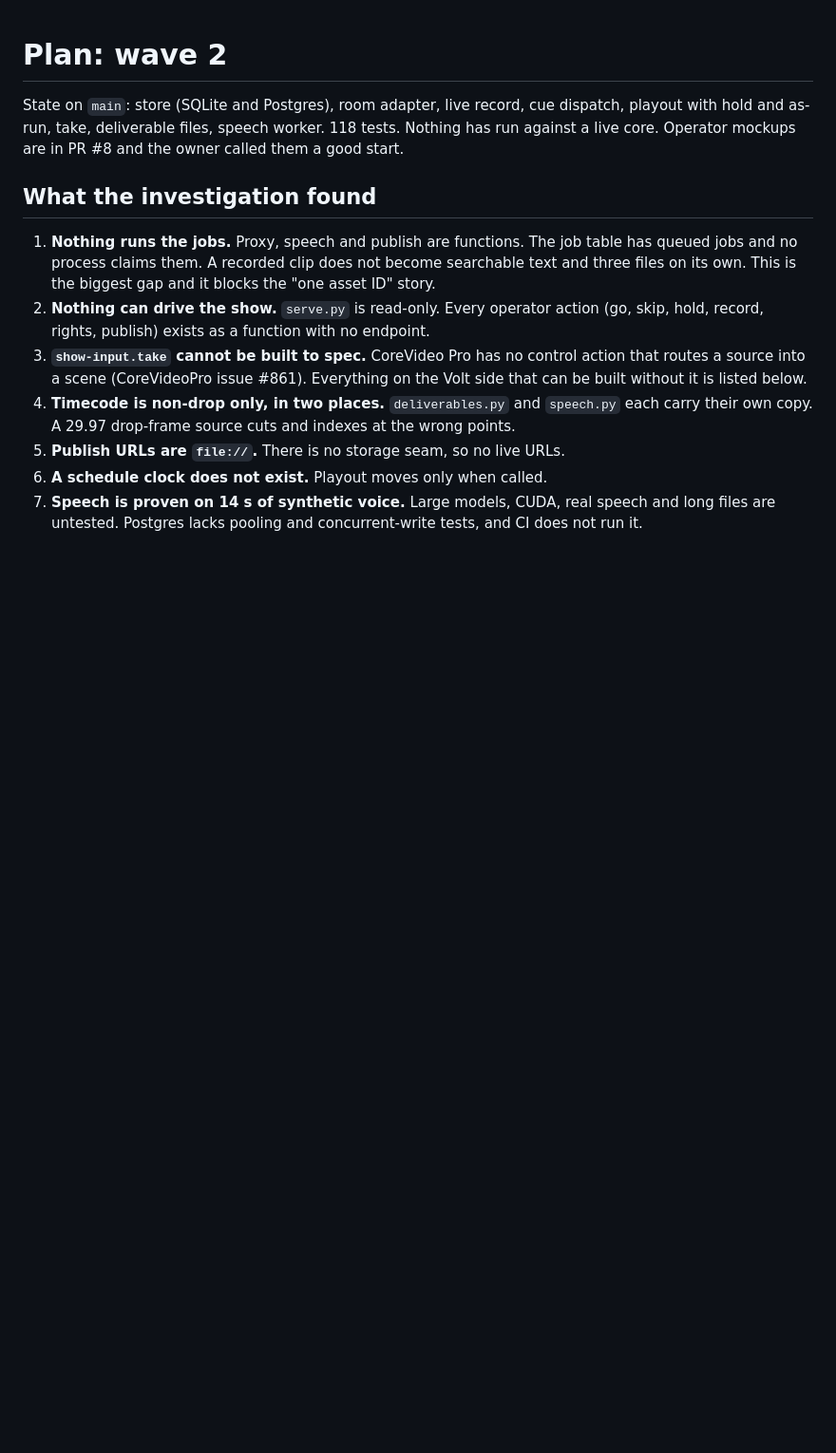
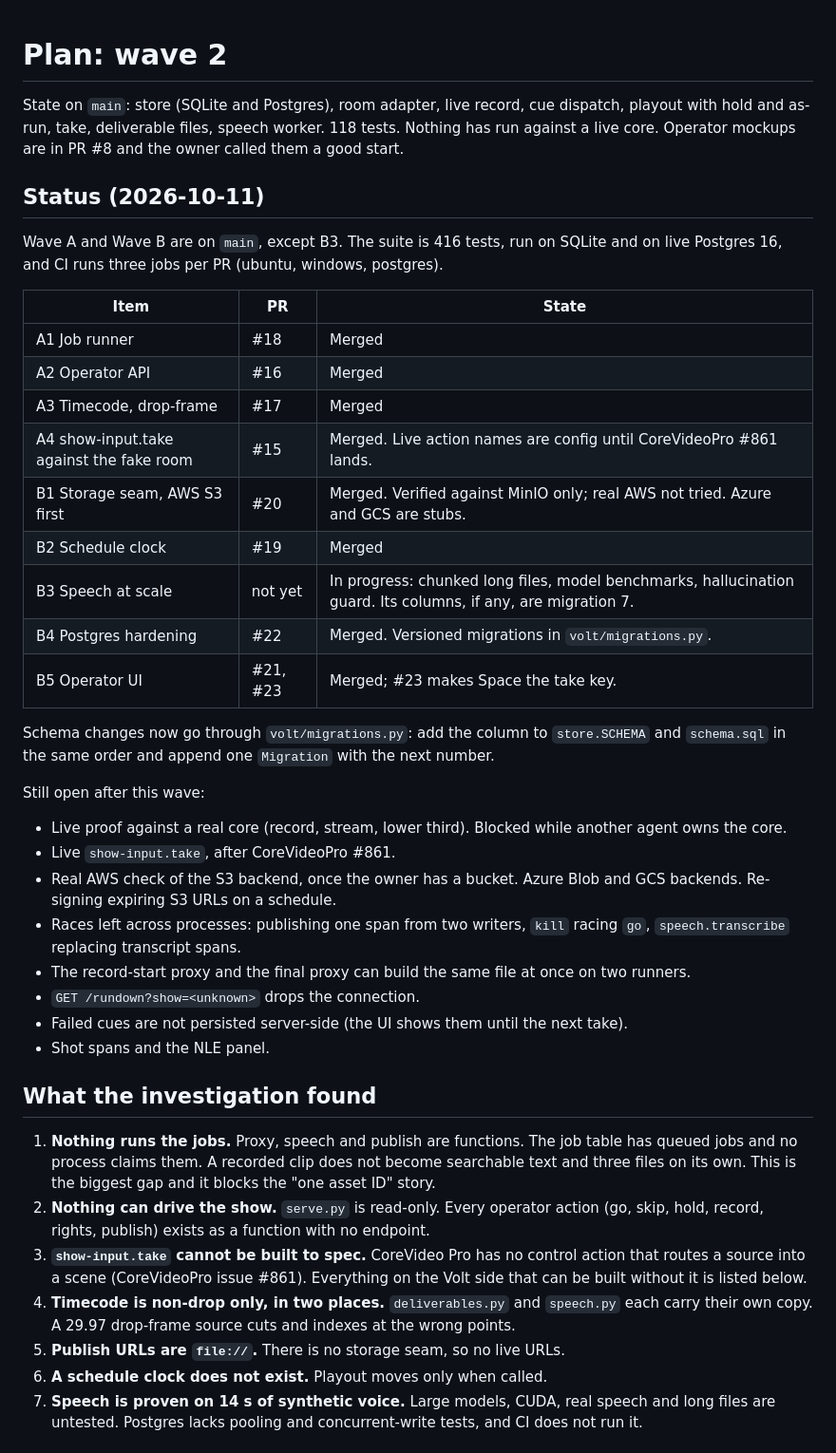
Before and after one commit to iamfatness/CoreVideo-Volt, a Markdown page: docs/plan-wave-2.md, the part around the change. Shown at 95% size. Drawn GitHub-style; blank space fills up the shorter version.

Commit message:
Plan: record wave 2 status and what is left
Co-Authored-By: Claude Sonnet 5.5 <noreply@anthropic.com>

```diff
--- a/docs/plan-wave-2.md
+++ b/docs/plan-wave-2.md
@@ -1,6 +1,35 @@
 # Plan: wave 2
 
 State on `main`: store (SQLite and Postgres), room adapter, live record, cue dispatch, playout with hold and as-run, take, deliverable files, speech worker. 118 tests. Nothing has run against a live core. Operator mockups are in PR #8 and the owner called them a good start.
+
+## Status (2026-10-11)
+
+Wave A and Wave B are on `main`, except B3. The suite is 416 tests, run on SQLite and on live Postgres 16, and CI runs three jobs per PR (ubuntu, windows, postgres).
+
+| Item | PR | State |
+|---|---|---|
+| A1 Job runner | #18 | Merged |
+| A2 Operator API | #16 | Merged |
+| A3 Timecode, drop-frame | #17 | Merged |
+| A4 show-input.take against the fake room | #15 | Merged. Live action names are config until CoreVideoPro #861 lands. |
+| B1 Storage seam, AWS S3 first | #20 | Merged. Verified against MinIO only; real AWS not tried. Azure and GCS are stubs. |
+| B2 Schedule clock | #19 | Merged |
+| B3 Speech at scale | not yet | In progress: chunked long files, model benchmarks, hallucination guard. Its columns, if any, are migration 7. |
+| B4 Postgres hardening | #22 | Merged. Versioned migrations in `volt/migrations.py`. |
+| B5 Operator UI | #21, #23 | Merged; #23 makes Space the take key. |
+
+Schema changes now go through `volt/migrations.py`: add the column to `store.SCHEMA` and `schema.sql` in the same order and append one `Migration` with the next number.
+
+Still open after this wave:
+
+- Live proof against a real core (record, stream, lower third). Blocked while another agent owns the core.
+- Live `show-input.take`, after CoreVideoPro #861.
+- Real AWS check of the S3 backend, once the owner has a bucket. Azure Blob and GCS backends. Re-signing expiring S3 URLs on a schedule.
+- Races left across processes: publishing one span from two writers, `kill` racing `go`, `speech.transcribe` replacing transcript spans.
+- The record-start proxy and the final proxy can build the same file at once on two runners.
+- `GET /rundown?show=<unknown>` drops the connection.
+- Failed cues are not persisted server-side (the UI shows them until the next take).
+- Shot spans and the NLE panel.
 
 ## What the investigation found
 
```
